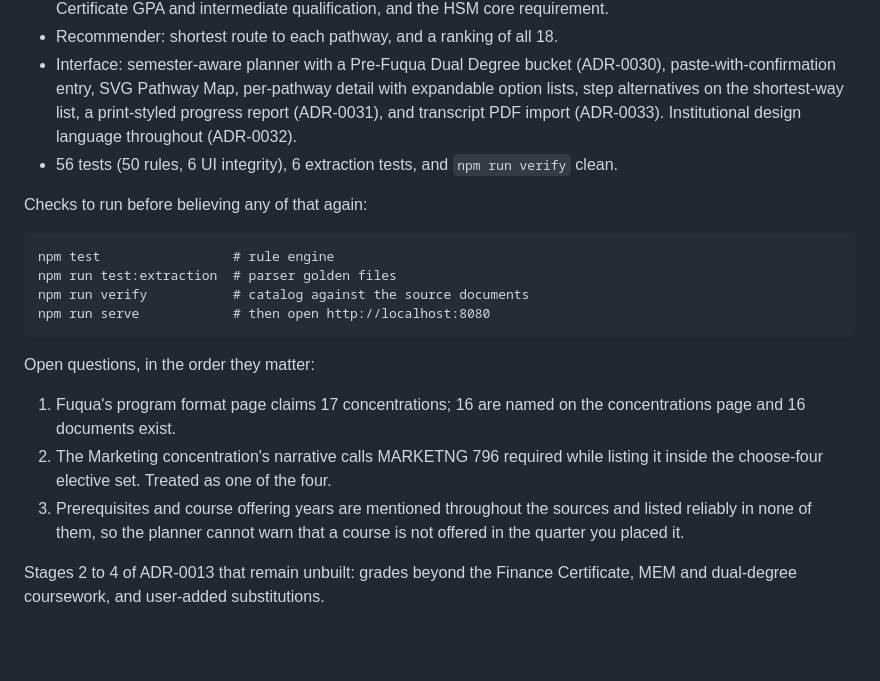
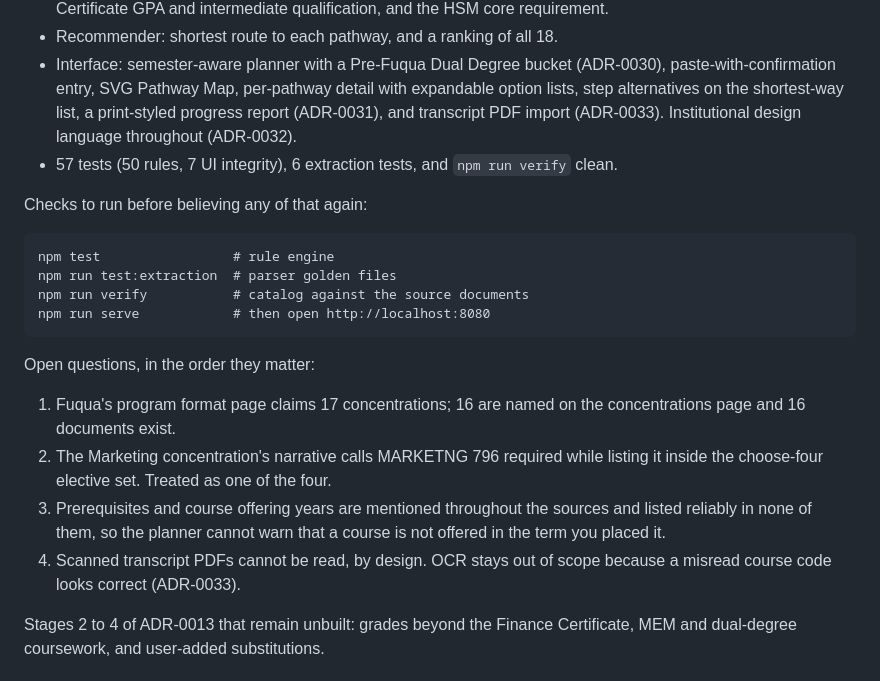
Before and after one commit to pc296/FuquaConAndCert, a Markdown page: GOVERNANCE.md, the part around one of its changes. Rendered like a GitHub page; blank space fills up the shorter version.

```diff
--- a/GOVERNANCE.md
+++ b/GOVERNANCE.md
@@ -49,7 +49,7 @@ Last save point: **v0.2.0**, tagged 2026-08-28. Everything below is built, teste
 - Rule engine with within-pathway allocation, group and pathway constraints, the two-specialty cap, Finance Certificate GPA and intermediate qualification, and the HSM core requirement.
 - Recommender: shortest route to each pathway, and a ranking of all 18.
 - Interface: semester-aware planner with a Pre-Fuqua Dual Degree bucket (ADR-0030), paste-with-confirmation entry, SVG Pathway Map, per-pathway detail with expandable option lists, step alternatives on the shortest-way list, a print-styled progress report (ADR-0031), and transcript PDF import (ADR-0033). Institutional design language throughout (ADR-0032).
-- 56 tests (50 rules, 6 UI integrity), 6 extraction tests, and `npm run verify` clean.
+- 57 tests (50 rules, 7 UI integrity), 6 extraction tests, and `npm run verify` clean.
 
 Checks to run before believing any of that again:
 
@@ -64,7 +64,8 @@ Open questions, in the order they matter:
 
 1. Fuqua's program format page claims 17 concentrations; 16 are named on the concentrations page and 16 documents exist.
 2. The Marketing concentration's narrative calls MARKETNG 796 required while listing it inside the choose-four elective set. Treated as one of the four.
-3. Prerequisites and course offering years are mentioned throughout the sources and listed reliably in none of them, so the planner cannot warn that a course is not offered in the quarter you placed it.
+3. Prerequisites and course offering years are mentioned throughout the sources and listed reliably in none of them, so the planner cannot warn that a course is not offered in the term you placed it.
+4. Scanned transcript PDFs cannot be read, by design. OCR stays out of scope because a misread course code looks correct (ADR-0033).
 
 Stages 2 to 4 of ADR-0013 that remain unbuilt: grades beyond the Finance Certificate, MEM and dual-degree coursework, and user-added substitutions.
 
```
Also changed, not shown: other parts of GOVERNANCE.md (+1 -1 lines), CHANGELOG.md (+6 -0 lines).
